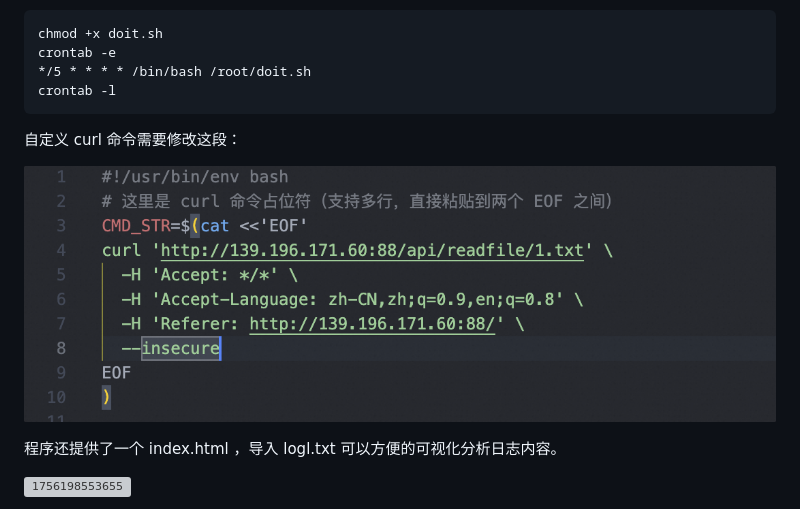
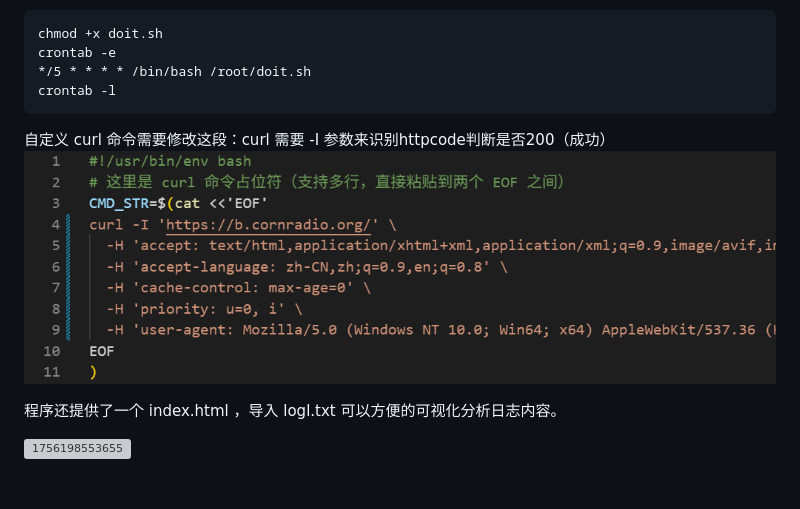
Before and after one commit to cornradio/req-time-loger, a Markdown page: readme.md, the part around the change. Drawn GitHub-style; pictures changed too: image/readme/1756198750048.png (deleted), image/readme/image.png (added); blank space fills up the shorter version; grey boxes are pictures that could not be loaded.

Commit message:
upd

````diff
--- a/readme.md
+++ b/readme.md
@@ -11,9 +11,8 @@ crontab -e
 crontab -l
 ```
 
-自定义 curl 命令需要修改这段：
-
-![1756198750048](image/readme/1756198750048.png)
+自定义 curl 命令需要修改这段：curl 需要 -I 参数来识别httpcode判断是否200（成功）
+![alt text](image/readme/image.png)
 
 程序还提供了一个 index.html ，导入 logl.txt 可以方便的可视化分析日志内容。
 
````
Also changed, not shown: 1 other file.
